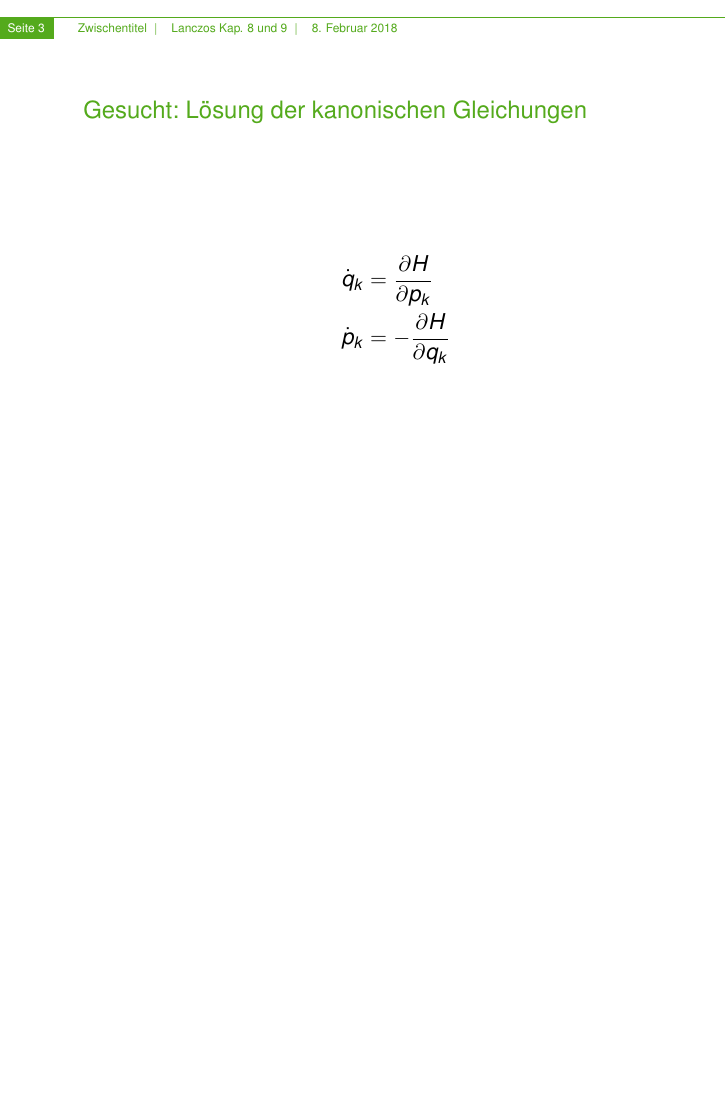
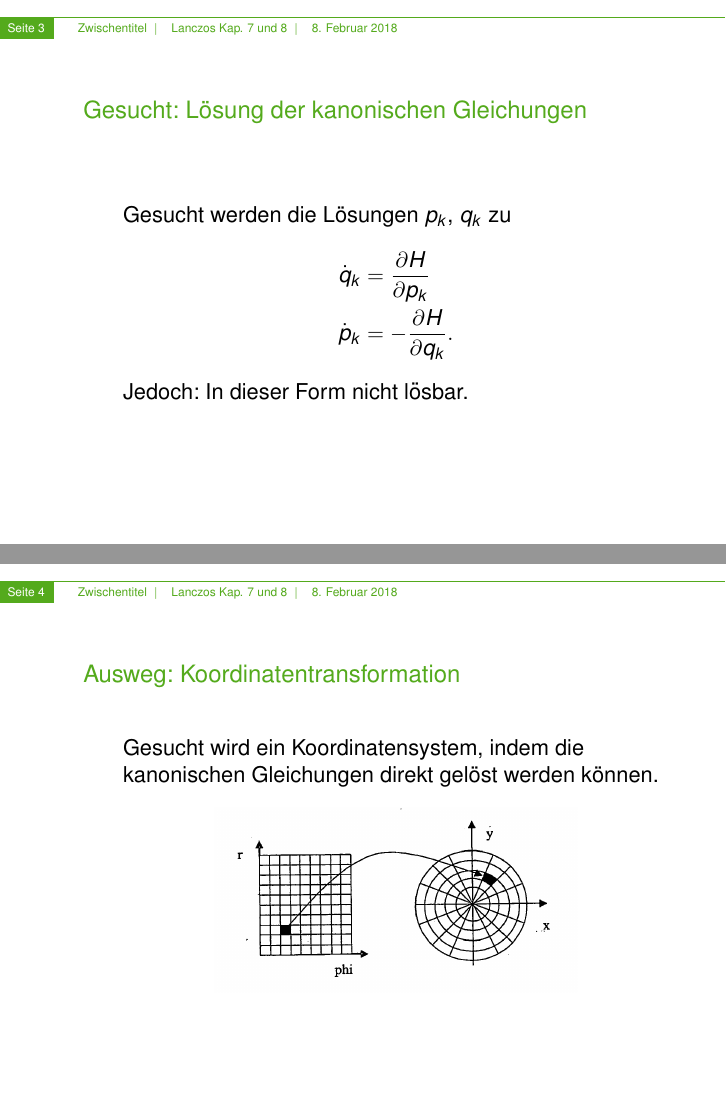
Before and after one commit to AntonHuegel/LanczosSeminar, LaTeX slides (main.tex, which reads Koordinatentransformation.tex, Punkttransformation.tex, kanonischeTranformation.tex): page 3 of 3 before the commit and pages 3 and 4 of 6 after it, the two joined at a grey line, the shorter picture padded with empty space. Compiled offline with pdfLaTeX.

Commit message:
bis Punkttransformation

```diff
--- /dev/null
+++ b/Koordinatentransformation.tex
@@ -0,0 +1,26 @@
+\begin{frame}
+    \frametitle{Ausweg: Koordinatentransformation}
+
+    Gesucht wird ein Koordinatensystem, indem die kanonischen Gleichungen direkt gelöst werden können.
+
+    \begin{figure}
+        \includegraphics[scale=0.2]{images/koordtrans.png}
+    \end{figure}
+
+
+\end{frame}
+
+\begin{frame}
+    \frametitle{Ausweg: Koordinatentransformation}
+
+    \textbf{Wichtig:} Lösungen müssen erhalten bleiben.\\
+    D.h. wir brauchen Transformationen, gegenüber derer die kanonischen Gleichungen invariant sind. \\
+    \vspace{5mm}
+    Solche Transformationen werden \emph{kanonische Transformationen} genannt.
+
+    \begin{figure}
+        \includegraphics[scale=0.2]{images/koordtrans.png}
+    \end{figure}
+
+
+\end{frame}
--- /dev/null
+++ b/Punkttransformation.tex
@@ -0,0 +1,15 @@
+\begin{frame}
+    \frametitle{Punkttransformation}
+
+    Alte Koordinaten: $p_k, q_k$ \\
+    Neue Koordinaten: $P_k, Q_k$
+
+    Punkttransformationen haben die Form
+
+    \begin{align*}
+    q_1 &= f_1(Q_1,\ldots,Q_n) \\
+        &\quad\vdots \\
+    q_n &= f_n(Q_1,\ldots,Q_n)
+    \end{align*}
+
+\end{frame}
--- a/kanonischeTranformation.tex
+++ b/kanonischeTranformation.tex
@@ -1,10 +1,12 @@
 \begin{frame}
     \frametitle{Gesucht: Lösung der kanonischen Gleichungen}
 
+    Gesucht werden die Lösungen $p_k$, $q_k$ zu
     \begin{align*}
         \dot{q}_k &= \frac{\partial H}{\partial p_k} \\
-        \dot{p}_k &= -\frac{\partial H}{\partial q_k}
+        \dot{p}_k &= -\frac{\partial H}{\partial q_k}.
     \end{align*}
 
+    Jedoch: In dieser Form nicht lösbar.
 
 \end{frame}
--- a/main.tex
+++ b/main.tex
@@ -32,7 +32,7 @@
 % Das Datum wird oben geändert: unter \presdatum{}!
 
 \newcommand{\zwischentitel}{Zwischentitel}
-\newcommand{\leitthema}{Lanczos Kap. 8 und 9}
+\newcommand{\leitthema}{Lanczos Kap. 7 und 8}
 % Ende der Kopfzeile
 
 % Anfang der Folien
```
Also changed, not shown: images/koordtrans.png (added), main.tex (2 more changed lines).
